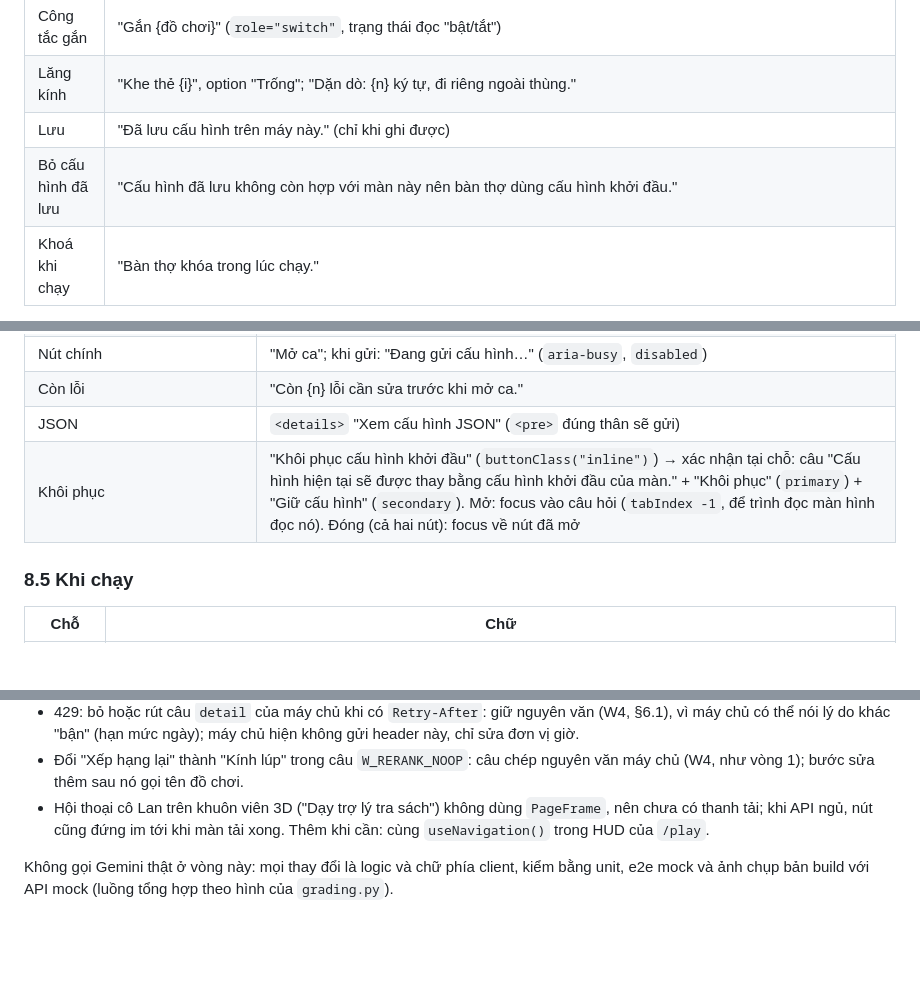
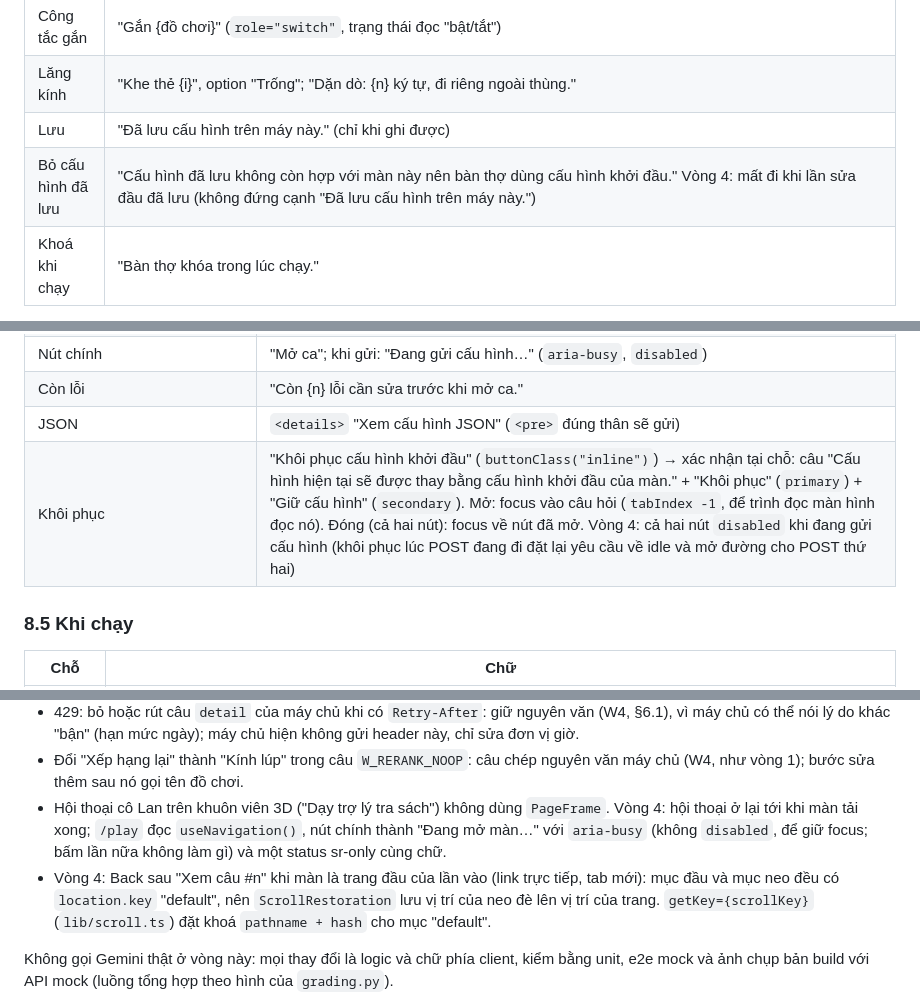
Before and after one commit to Tai-TZ/v-game, a Markdown page: docs/design/workbench-v0.1.md, 3 parts joined by grey strips. Drawn GitHub-style; blank space fills up the shorter version.

Commit message:
docs(design): record the round-4 fixes in the workbench spec
Co-Authored-By: Claude Opus 5.5 <noreply@anthropic.com>

```diff
--- a/docs/design/workbench-v0.1.md
+++ b/docs/design/workbench-v0.1.md
@@ -430,7 +430,7 @@ Tiếng Việt, viết hoa đầu câu, nút bắt đầu bằng động từ. C
 | Công tắc gắn | "Gắn {đồ chơi}" (`role="switch"`, trạng thái đọc "bật/tắt") |
 | Lăng kính | "Khe thẻ {i}", option "Trống"; "Dặn dò: {n} ký tự, đi riêng ngoài thùng." |
 | Lưu | "Đã lưu cấu hình trên máy này." (chỉ khi ghi được) |
-| Bỏ cấu hình đã lưu | "Cấu hình đã lưu không còn hợp với màn này nên bàn thợ dùng cấu hình khởi đầu." |
+| Bỏ cấu hình đã lưu | "Cấu hình đã lưu không còn hợp với màn này nên bàn thợ dùng cấu hình khởi đầu." Vòng 4: mất đi khi lần sửa đầu đã lưu (không đứng cạnh "Đã lưu cấu hình trên máy này.") |
 | Khoá khi chạy | "Bàn thợ khóa trong lúc chạy." |
 
 Chính tả trong chữ giao diện: "khóa", "hủy" (đặt dấu kiểu cũ, như máy chủ: "Tìm từ khóa").
@@ -447,7 +447,7 @@ Chính tả trong chữ giao diện: "khóa", "hủy" (đặt dấu kiểu cũ,
 | Nút chính | "Mở ca"; khi gửi: "Đang gửi cấu hình…" (`aria-busy`, `disabled`) |
 | Còn lỗi | "Còn {n} lỗi cần sửa trước khi mở ca." |
 | JSON | `<details>` "Xem cấu hình JSON" (`<pre>` đúng thân sẽ gửi) |
-| Khôi phục | "Khôi phục cấu hình khởi đầu" (`buttonClass("inline")`) → xác nhận tại chỗ: câu "Cấu hình hiện tại sẽ được thay bằng cấu hình khởi đầu của màn." + "Khôi phục" (`primary`) + "Giữ cấu hình" (`secondary`). Mở: focus vào câu hỏi (`tabIndex -1`, để trình đọc màn hình đọc nó). Đóng (cả hai nút): focus về nút đã mở |
+| Khôi phục | "Khôi phục cấu hình khởi đầu" (`buttonClass("inline")`) → xác nhận tại chỗ: câu "Cấu hình hiện tại sẽ được thay bằng cấu hình khởi đầu của màn." + "Khôi phục" (`primary`) + "Giữ cấu hình" (`secondary`). Mở: focus vào câu hỏi (`tabIndex -1`, để trình đọc màn hình đọc nó). Đóng (cả hai nút): focus về nút đã mở. Vòng 4: cả hai nút `disabled` khi đang gửi cấu hình (khôi phục lúc POST đang đi đặt lại yêu cầu về idle và mở đường cho POST thứ hai) |
 
 ### 8.5 Khi chạy
 | Chỗ | Chữ |
@@ -727,7 +727,8 @@ Lỗi thật có test hỏng trước rồi mới sửa: unit `Results.test.tsx`
 - Khung "Đang tải màn…" thay trang khu khi đang chuyển: dùng thanh + status trong khung chung thay vì kéo `LevelPageSkeleton` (module bàn thợ) vào gốc ứng dụng; chữ hiện trong header bị bỏ vì ở 375 px không còn chỗ.
 - 429: bỏ hoặc rút câu `detail` của máy chủ khi có `Retry-After`: giữ nguyên văn (W4, §6.1), vì máy chủ có thể nói lý do khác "bận" (hạn mức ngày); máy chủ hiện không gửi header này, chỉ sửa đơn vị giờ.
 - Đổi "Xếp hạng lại" thành "Kính lúp" trong câu `W_RERANK_NOOP`: câu chép nguyên văn máy chủ (W4, như vòng 1); bước sửa thêm sau nó gọi tên đồ chơi.
-- Hội thoại cô Lan trên khuôn viên 3D ("Dạy trợ lý tra sách") không dùng `PageFrame`, nên chưa có thanh tải; khi API ngủ, nút cũng đứng im tới khi màn tải xong. Thêm khi cần: cùng `useNavigation()` trong HUD của `/play`.
+- Hội thoại cô Lan trên khuôn viên 3D ("Dạy trợ lý tra sách") không dùng `PageFrame`. Vòng 4: hội thoại ở lại tới khi màn tải xong; `/play` đọc `useNavigation()`, nút chính thành "Đang mở màn…" với `aria-busy` (không `disabled`, để giữ focus; bấm lần nữa không làm gì) và một status sr-only cùng chữ.
+- Vòng 4: Back sau "Xem câu #n" khi màn là trang đầu của lần vào (link trực tiếp, tab mới): mục đầu và mục neo đều có `location.key` "default", nên `ScrollRestoration` lưu vị trí của neo đè lên vị trí của trang. `getKey={scrollKey}` (`lib/scroll.ts`) đặt khoá `pathname + hash` cho mục "default".
 
 Không gọi Gemini thật ở vòng này: mọi thay đổi là logic và chữ phía client, kiểm bằng unit, e2e mock và ảnh chụp bản build với API mock (luồng tổng hợp theo hình của `grading.py`).
 
```
Also changed, not shown: other parts of docs/design/workbench-v0.1.md (+1 -1 lines).
